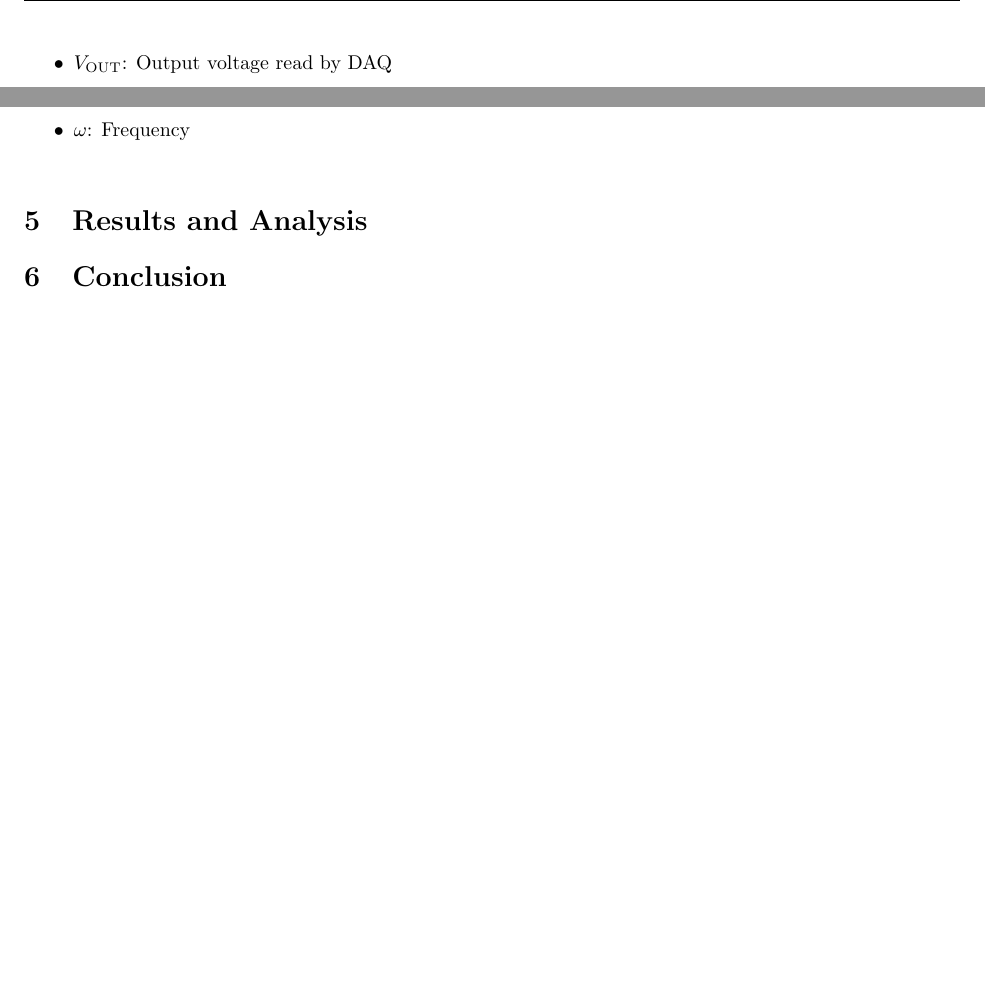
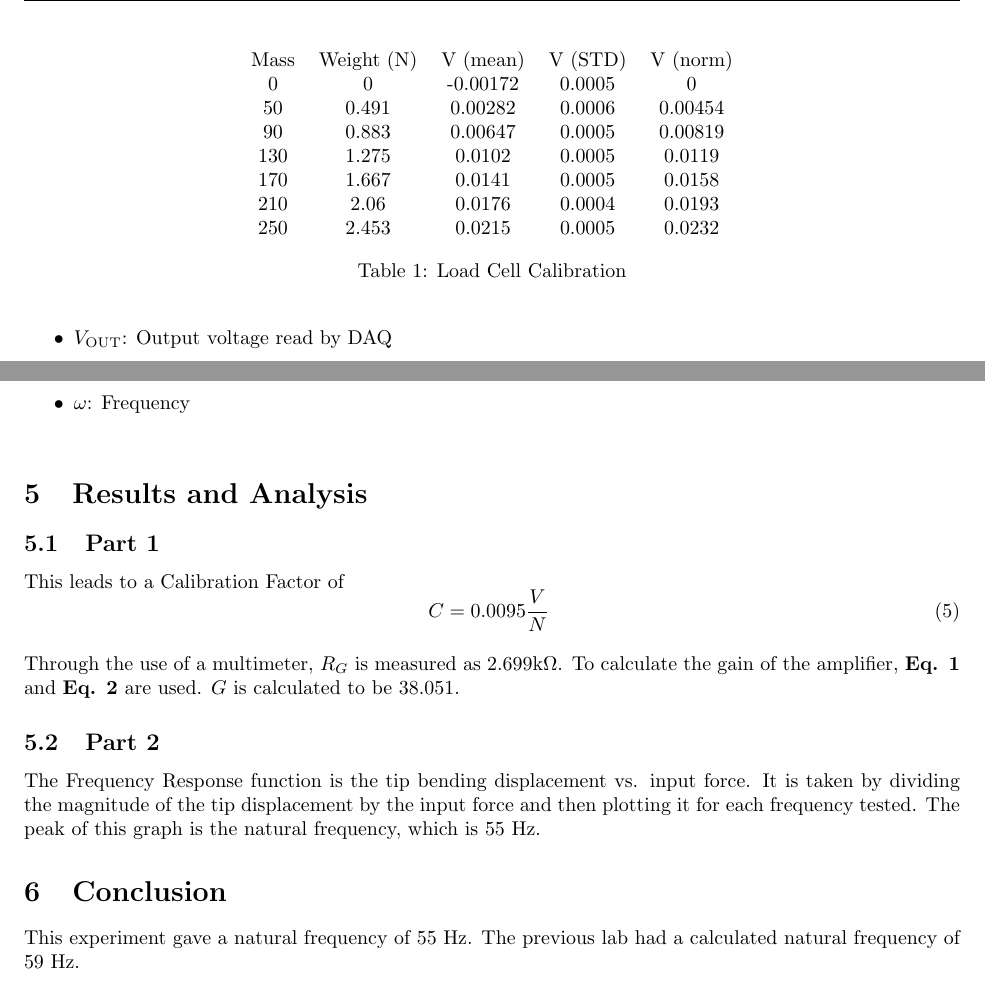
Before and after one commit to Polkadoty/mechatronics-systems, a LaTeX document (Lab 7/lab7report.tex): two parts of page 8 of 10, joined at a grey line, cut at the place of the change, the shorter picture padded with empty space. Compiled offline with pdfLaTeX.

Commit message:
Results / Conclusion Edit

```diff
--- a/Lab 7/lab7report.tex
+++ b/Lab 7/lab7report.tex
@@ -254,9 +254,41 @@ Variables:
 
 
 \section{Results and Analysis}
+\subsection{Part 1}
 
+\begin{table}
+    \centering
+    \begin{tabular}{ccccc}
+         Mass&  Weight (N)&  V (mean)&  V (STD)&  V (norm)   \\
+         0&  0&  -0.00172&  0.0005&  0   \\
+         50&  0.491&  0.00282&  0.0006&  0.00454   \\
+         90&  0.883&  0.00647&  0.0005&  0.00819   \\
+         130&  1.275&  0.0102&  0.0005&  0.0119  \\
+ 170& 1.667& 0.0141& 0.0005& 0.0158 \\
+ 210& 2.06& 0.0176& 0.0004& 0.0193 \\
+ 250& 2.453& 0.0215& 0.0005& 0.0232 \\
+    \end{tabular}
+    \caption{Load Cell Calibration}
+    \label{tab:my_label}
+\end{table}
+%%%%%%%%%%%%%%%%%%%%%%%%%%%%%%%% PUT THE GRAPH AND TABLE HERE %%%%%%%%%%%%%%%%%%%%%%%%%%%%%%%%%
 
+This leads to a Calibration Factor of \begin{equation} C = 0.0095 \dfrac{V}{N}\ \end{equation}
+
+Through the use of a multimeter, \(R_{G}\) is measured as 2.699\text{k}\Omega\).  To calculate the gain of the amplifier, \textbf{Eq. 1} and \textbf{Eq. 2} are used. \(G\) is calculated to be 38.051.
+\subsection{Part 2}
+%%%%%%%%%%% PUT ALL THE OTHER GRAPHS HERE %%%%%%%%%%%%%%%%%%%%%
+% tip displacement vs Freq %
+% Force vs Freq %
+% Accel vs Freq %
+% ^^^ THESE 3 NEXT TO EACHOTHER %
+
+% Frequency Response %%%%% in its own spot %%%%%
+The Frequency Response function is the tip bending displacement vs. input force.  It is taken by dividing the magnitude of the tip displacement by the input force and then plotting it for each frequency tested.
+The peak of this graph is the natural frequency, which is 55 Hz.
 \section{Conclusion}
+
+This experiment gave a natural frequency of 55 Hz.  The previous lab had a calculated natural frequency of ~59 Hz.
 
 
 \newpage
```
